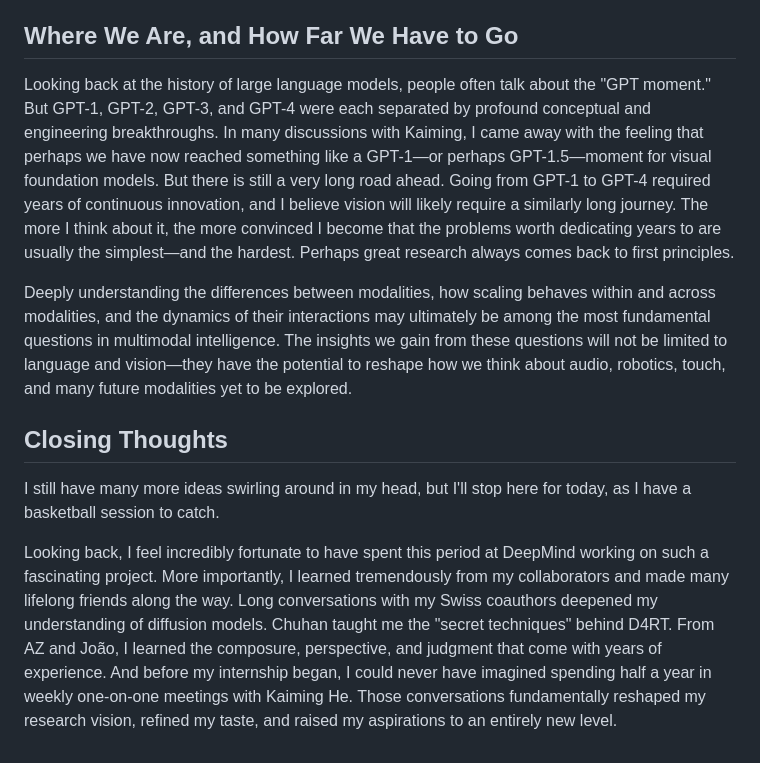
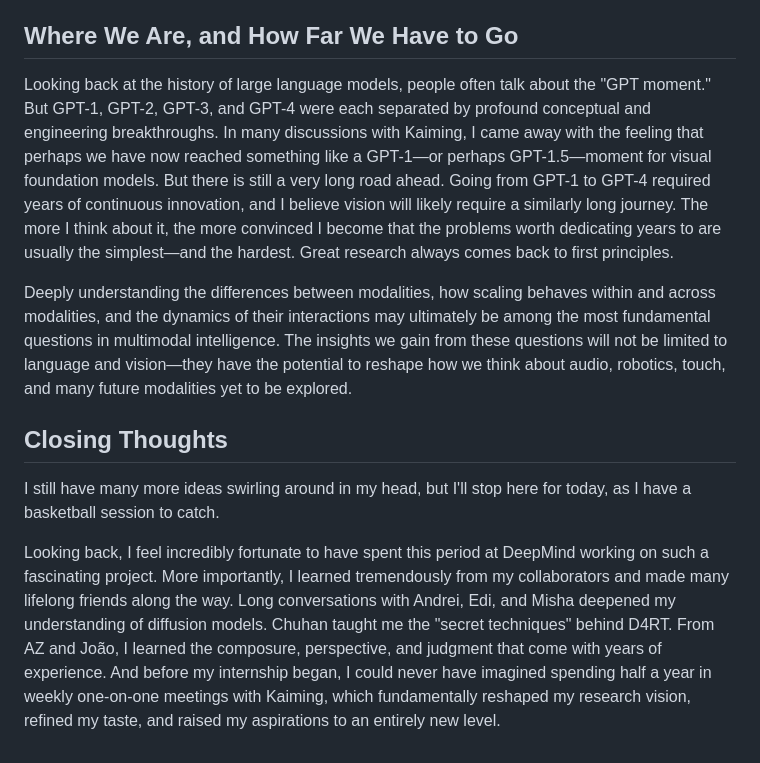
Before and after one commit to Letian-Wang/letian-wang.github.io, a Markdown page: content/blog/thoughts-after-building-a-general-purpose-vision-model.md, the part around the change. Rendered like a GitHub page.

Commit message:
Refine closing thoughts wording
Revised sections for clarity and improved flow, including reflections on the development of visual foundation models and personal experiences at DeepMind.

```diff
--- a/content/blog/thoughts-after-building-a-general-purpose-vision-model.md
+++ b/content/blog/thoughts-after-building-a-general-purpose-vision-model.md
@@ -55,7 +55,7 @@ Looking at it from another perspective, once a problem becomes primarily a data
 
 ## Where We Are, and How Far We Have to Go
 
-Looking back at the history of large language models, people often talk about the "GPT moment." But GPT-1, GPT-2, GPT-3, and GPT-4 were each separated by profound conceptual and engineering breakthroughs. In many discussions with Kaiming, I came away with the feeling that perhaps we have now reached something like a GPT-1—or perhaps GPT-1.5—moment for visual foundation models. But there is still a very long road ahead. Going from GPT-1 to GPT-4 required years of continuous innovation, and I believe vision will likely require a similarly long journey. The more I think about it, the more convinced I become that the problems worth dedicating years to are usually the simplest—and the hardest. Perhaps great research always comes back to first principles.
+Looking back at the history of large language models, people often talk about the "GPT moment." But GPT-1, GPT-2, GPT-3, and GPT-4 were each separated by profound conceptual and engineering breakthroughs. In many discussions with Kaiming, I came away with the feeling that perhaps we have now reached something like a GPT-1—or perhaps GPT-1.5—moment for visual foundation models. But there is still a very long road ahead. Going from GPT-1 to GPT-4 required years of continuous innovation, and I believe vision will likely require a similarly long journey. The more I think about it, the more convinced I become that the problems worth dedicating years to are usually the simplest—and the hardest. Great research always comes back to first principles.
 
 Deeply understanding the differences between modalities, how scaling behaves within and across modalities, and the dynamics of their interactions may ultimately be among the most fundamental questions in multimodal intelligence. The insights we gain from these questions will not be limited to language and vision—they have the potential to reshape how we think about audio, robotics, touch, and many future modalities yet to be explored.
 
@@ -63,4 +63,4 @@ Deeply understanding the differences between modalities, how scaling behaves wit
 
 I still have many more ideas swirling around in my head, but I'll stop here for today, as I have a basketball session to catch.
 
-Looking back, I feel incredibly fortunate to have spent this period at DeepMind working on such a fascinating project. More importantly, I learned tremendously from my collaborators and made many lifelong friends along the way. Long conversations with my Swiss coauthors deepened my understanding of diffusion models. Chuhan taught me the "secret techniques" behind D4RT. From AZ and João, I learned the composure, perspective, and judgment that come with years of experience. And before my internship began, I could never have imagined spending half a year in weekly one-on-one meetings with Kaiming He. Those conversations fundamentally reshaped my research vision, refined my taste, and raised my aspirations to an entirely new level.
+Looking back, I feel incredibly fortunate to have spent this period at DeepMind working on such a fascinating project. More importantly, I learned tremendously from my collaborators and made many lifelong friends along the way. Long conversations with Andrei, Edi, and Misha deepened my understanding of diffusion models. Chuhan taught me the "secret techniques" behind D4RT. From AZ and João, I learned the composure, perspective, and judgment that come with years of experience. And before my internship began, I could never have imagined spending half a year in weekly one-on-one meetings with Kaiming, which fundamentally reshaped my research vision, refined my taste, and raised my aspirations to an entirely new level.
```
